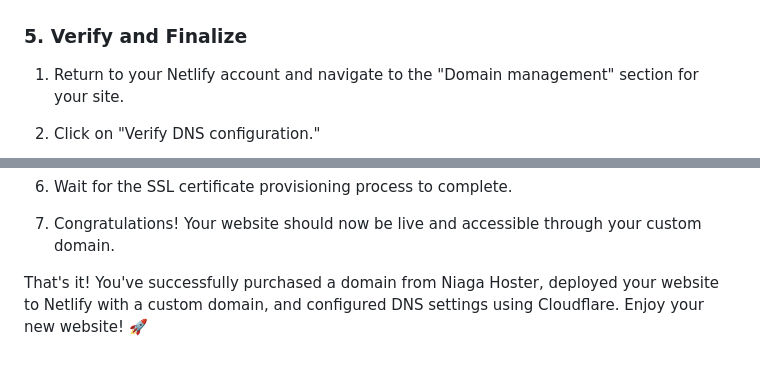
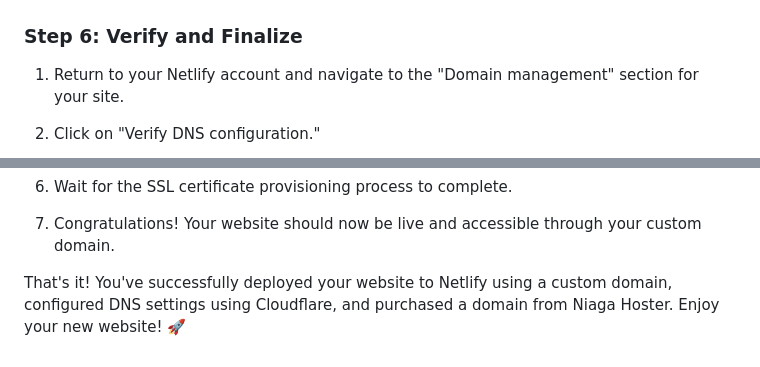
Before and after one commit to RevoU-FSSE-2/week-4-andra113, a Markdown page: README.md, 2 parts joined by grey strips. Rendered like a GitHub page.

```diff
--- a/README.md
+++ b/README.md
@@ -105,7 +133,7 @@ Before you get started, make sure you have the following:
 
    ![Replace nameservers](Images/readme/replace_nameservers.png)
 
-### 5. Verify and Finalize
+### Step 6: Verify and Finalize
 
 1. Return to your Netlify account and navigate to the "Domain management" section for your site.
 
@@ -123,4 +151,4 @@ Before you get started, make sure you have the following:
 
 7. Congratulations! Your website should now be live and accessible through your custom domain.
 
-That's it! You've successfully purchased a domain from Niaga Hoster, deployed your website to Netlify with a custom domain, and configured DNS settings using Cloudflare. Enjoy your new website! 🚀
+That's it! You've successfully deployed your website to Netlify using a custom domain, configured DNS settings using Cloudflare, and purchased a domain from Niaga Hoster. Enjoy your new website! 🚀
```
Also changed, not shown: other parts of README.md (+40 -12 lines).
